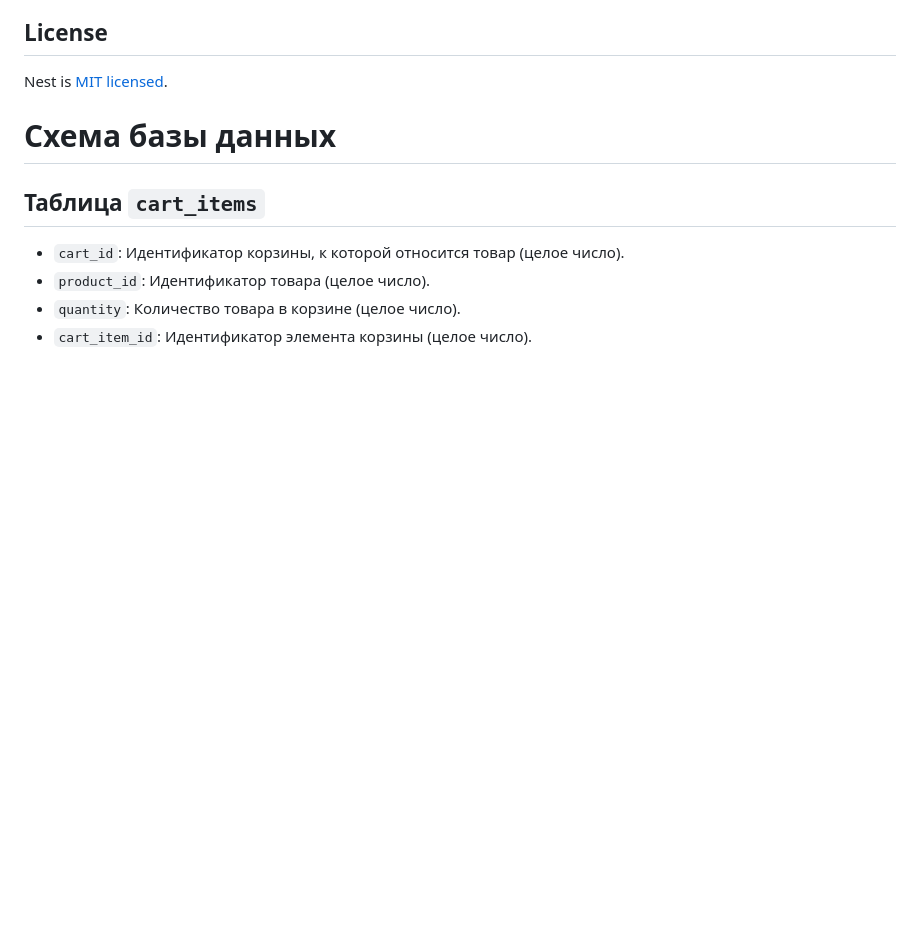
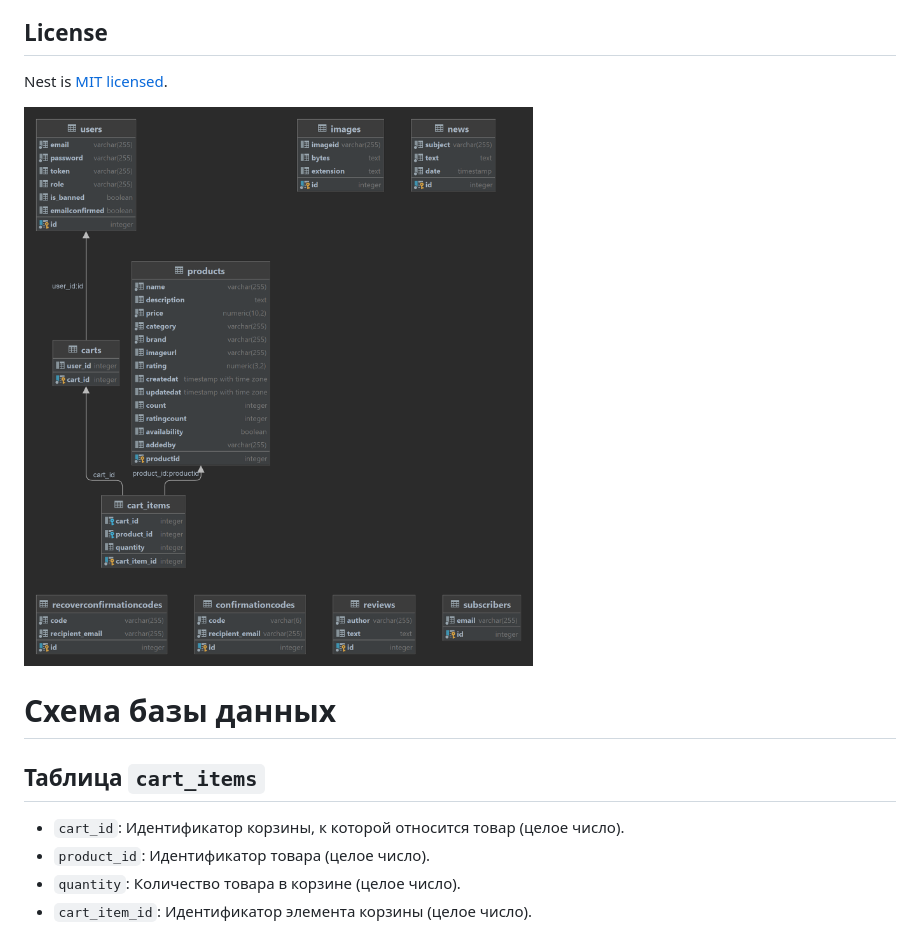
Before and after one commit to yaaarslv/web-6sem, a Markdown page: README.md, the part around the change. Drawn GitHub-style; blank space fills up the shorter version.

Commit message:
feat: lab3 done

```diff
--- a/README.md
+++ b/README.md
@@ -72,7 +72,7 @@ Nest is an MIT-licensed open source project. It can grow thanks to the sponsors
 
 Nest is [MIT licensed](LICENSE).
 
-
+<a><img src="diagram.png" /></a>
 # Схема базы данных
 
 ## Таблица `cart_items`
```
